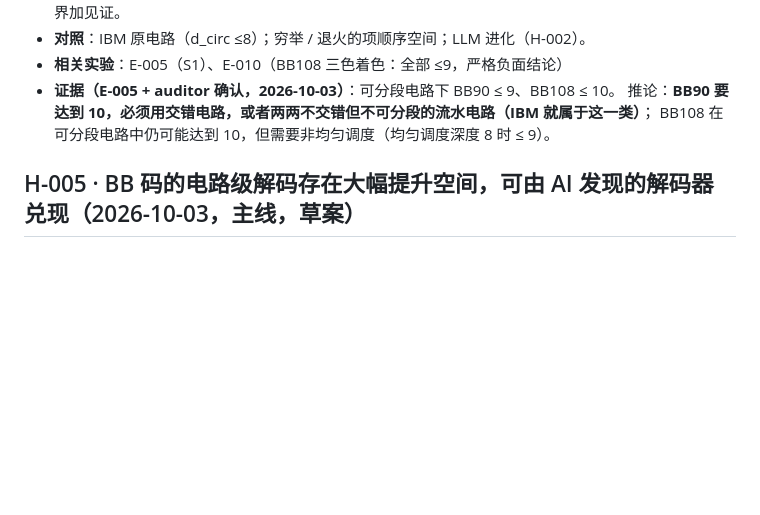
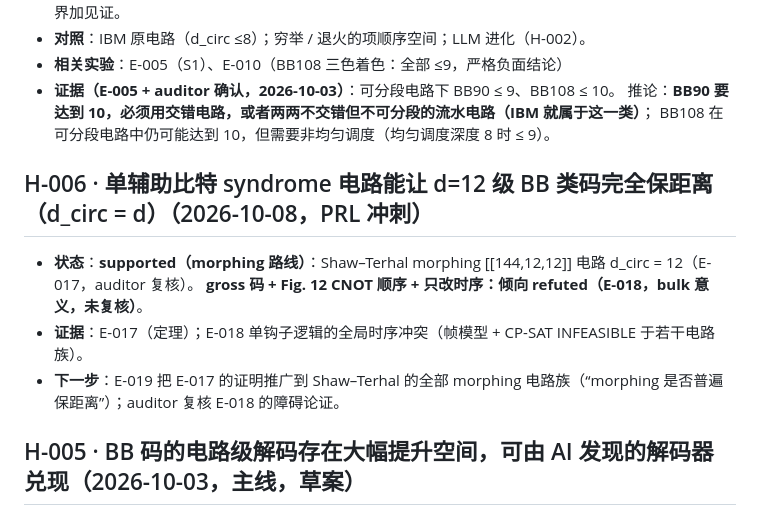
Before and after one commit to GavinNull/gross-code-distance-12, a Markdown page: research/hypotheses.md, the part around the change. Rendered like a GitHub page; blank space fills up the shorter version.

```diff
--- a/research/hypotheses.md
+++ b/research/hypotheses.md
@@ -59,6 +59,12 @@
   推论：**BB90 要达到 10，必须用交错电路，或者两两不交错但不可分段的流水电路（IBM 就属于这一类）**；
   BB108 在可分段电路中仍可能达到 10，但需要非均匀调度（均匀调度深度 8 时 ≤ 9）。
 
+## H-006 · 单辅助比特 syndrome 电路能让 d=12 级 BB 类码完全保距离（d_circ = d）（2026-10-08，PRL 冲刺）
+- **状态**：**supported（morphing 路线）**：Shaw–Terhal morphing [[144,12,12]] 电路 d_circ = 12（E-017，auditor 复核）。
+  **gross 码 + Fig. 12 CNOT 顺序 + 只改时序：倾向 refuted（E-018，bulk 意义，未复核）**。
+- **证据**：E-017（定理）；E-018 单钩子逻辑的全局时序冲突（帧模型 + CP-SAT INFEASIBLE 于若干电路族）。
+- **下一步**：E-019 把 E-017 的证明推广到 Shaw–Terhal 的全部 morphing 电路族（“morphing 是否普遍保距离”）；auditor 复核 E-018 的障碍论证。
+
 ## H-005 · BB 码的电路级解码存在大幅提升空间，可由 AI 发现的解码器兑现（2026-10-03，主线，草案）
 - **状态**：open（E-006 先量化提升空间，再决定是否投入）
 - **动机**：E-003 审计发现，p≈0.005 下 gross code 约 90% 的逻辑失败属于解码器次优（真实故障组合比解码器的解更可能）。
```
Also changed, not shown: research/STATE.md (+3 -1 lines).
